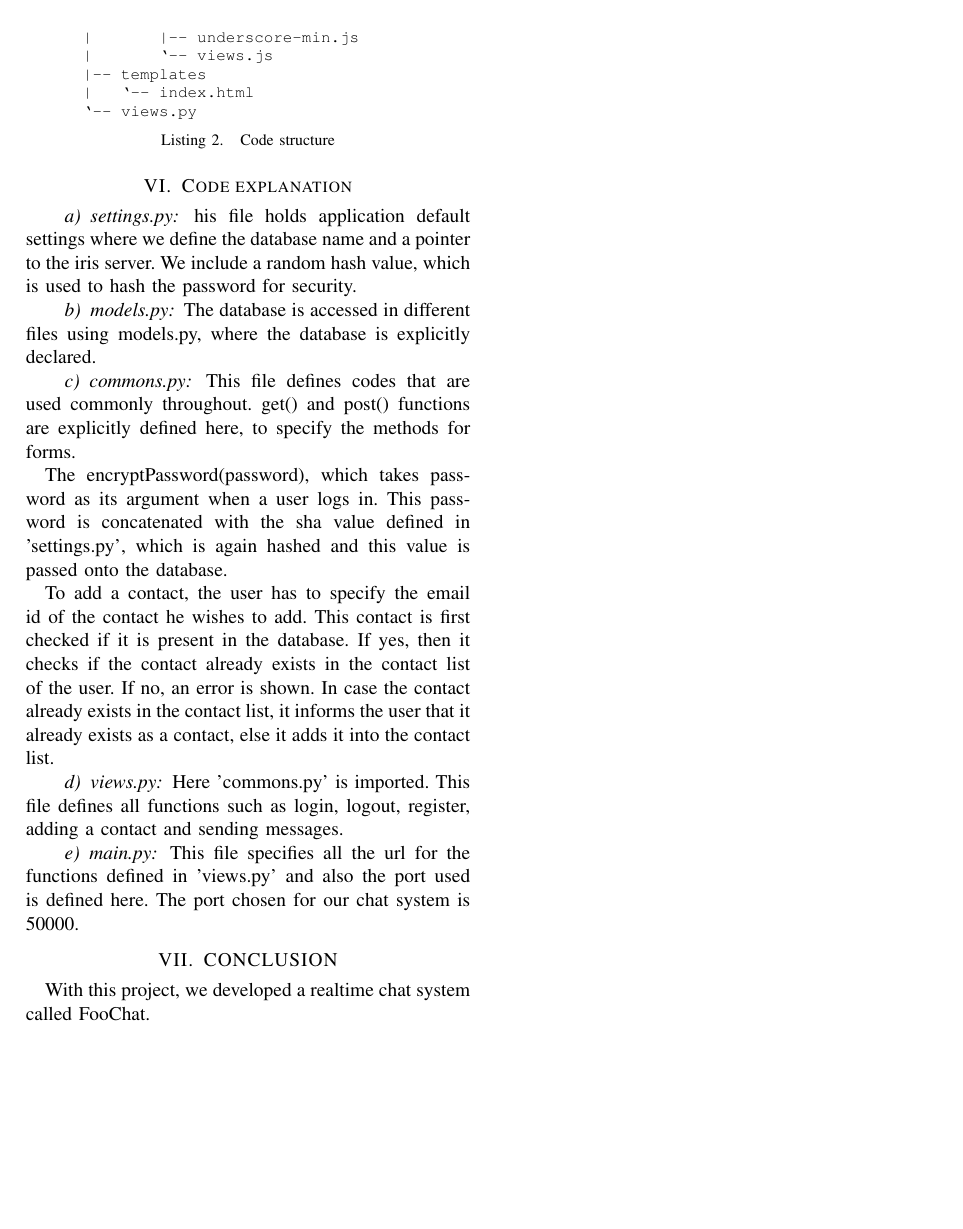
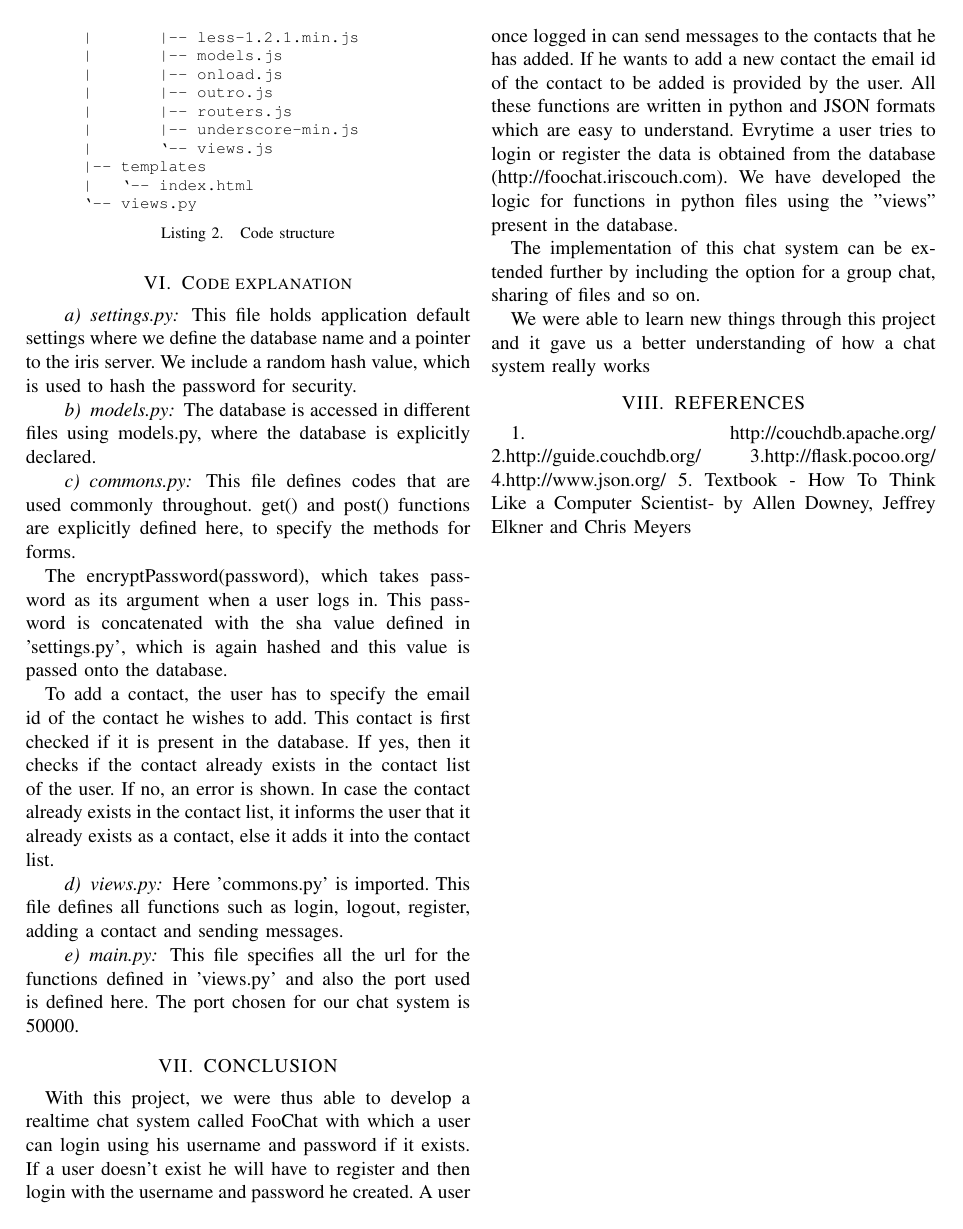
Before and after one commit to jaseemabid/fooChat, a LaTeX paper (docs/final report/mini report.tex): page 3 of 3. Compiled offline with pdfLaTeX.

Commit message:
added to conclusion and inspiration

```diff
--- a/docs/final report/mini report.tex
+++ b/docs/final report/mini report.tex
@@ -178,7 +179,7 @@
 \section{Code explanation}
 
 \paragraph{settings.py}
-his file holds application default settings where we define the database name and a pointer to the iris server. We include a random hash value, which is used to hash the password  for security.
+This file holds application default settings where we define the database name and a pointer to the iris server. We include a random hash value, which is used to hash the password  for security.
 \paragraph{models.py}
 The database is accessed in different files using models.py, where the database is explicitly declared.
 \paragraph{commons.py}
@@ -194,6 +195,19 @@ This file specifies all the url for the functions defined in 'views.py' and also
 
 
 \section{CONCLUSION}
-With this project, we developed a realtime chat system called FooChat.
+		With this project, we were thus able to develop a realtime chat system called FooChat with which a user can login using his username and password if it exists. If a user doesn't exist he will have to register and then login with the username and password he created. A user once logged in can send messages to the contacts that he has added. If he wants to add a new contact the email id of the contact to be added is provided by the user. All these functions are written in python and JSON formats which are easy to understand. Evrytime a user tries to login or register the data is obtained from the database (http://foochat.iriscouch.com).  We have developed the logic for functions in python files using the "views" present in the database.
+
+		The implementation of this chat system can be extended further by including the option for a group chat, sharing of files and so on.
+
+		We were able to learn new things through this project and it gave us a better understanding of how a chat system really works
+
+
+\section{REFERENCES}
+		1. http://couchdb.apache.org/
+		2.http://guide.couchdb.org/
+		3.http://flask.pocoo.org/
+		4.http://www.json.org/
+		5. Textbook -  How To Think Like a Computer Scientist- by Allen Downey,  Jeffrey Elkner and Chris Meyers
+
 
 \end{document}
```
Also changed, not shown: docs/final report/mini report.tex (7 more changed lines).
